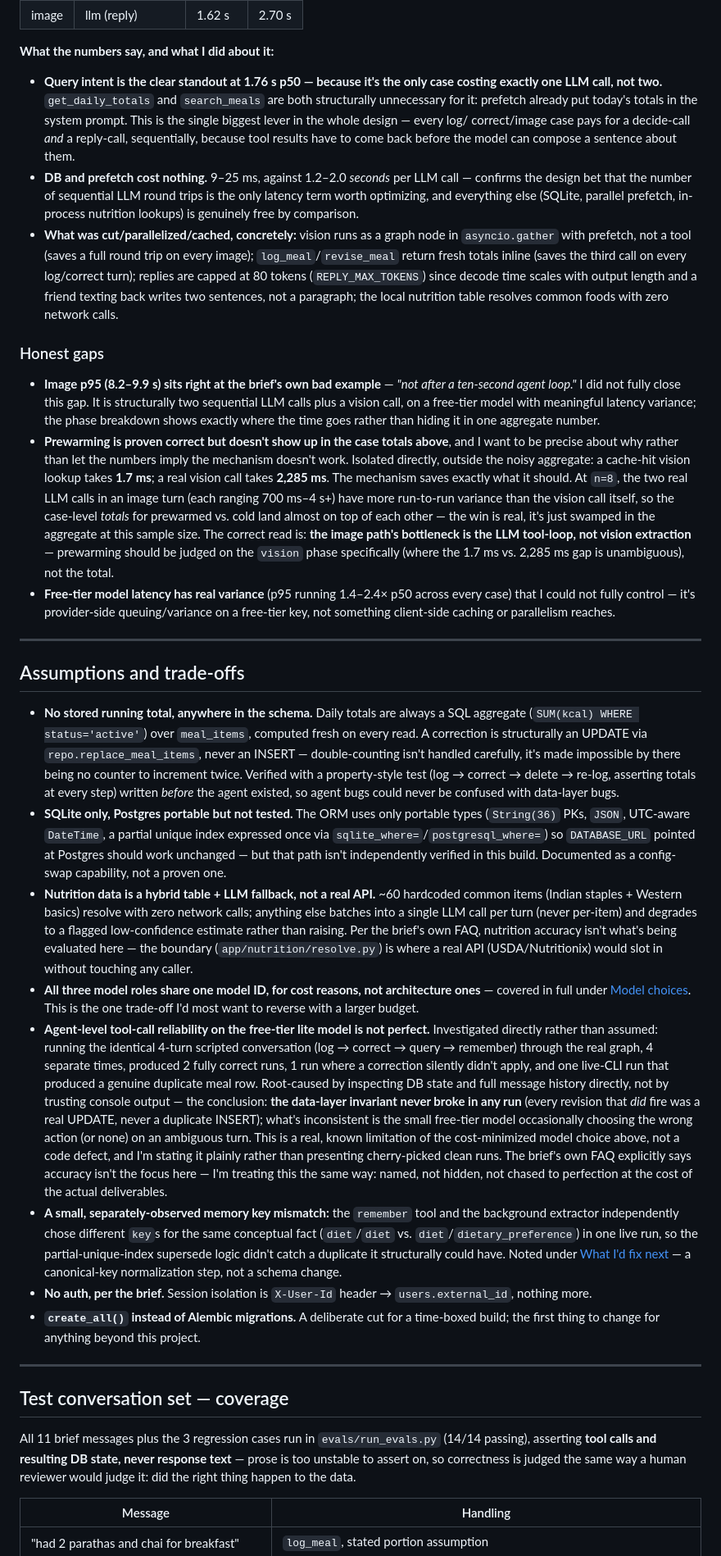
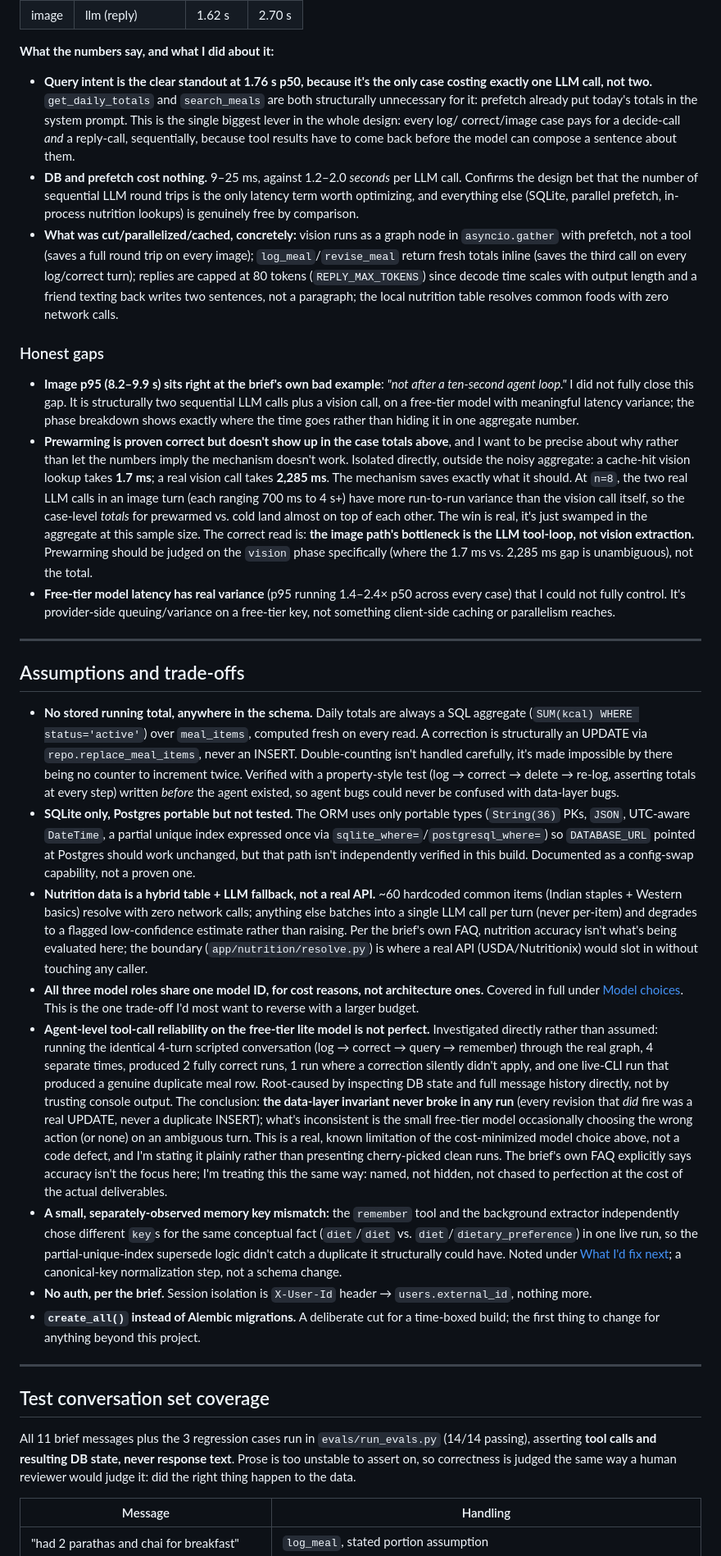
Before and after one commit to utkarshdev2411/ai-meal-logger, a Markdown page: README.md, the part around one of its changes. Shown at 82% size. Rendered like a GitHub page.

```diff
--- a/README.md
+++ b/README.md
@@ -354,15 +354,15 @@ Phase breakdown (text and image paths):
 
 **What the numbers say, and what I did about it:**
 
-- **Query intent is the clear standout at 1.76 s p50 — because it's the only case
+- **Query intent is the clear standout at 1.76 s p50, because it's the only case
   costing exactly one LLM call, not two.** `get_daily_totals` and `search_meals` are
   both structurally unnecessary for it: prefetch already put today's totals in the
-  system prompt. This is the single biggest lever in the whole design — every log/
+  system prompt. This is the single biggest lever in the whole design: every log/
   correct/image case pays for a decide-call *and* a reply-call, sequentially,
   because tool results have to come back before the model can compose a sentence
   about them.
-- **DB and prefetch cost nothing.** 9–25 ms, against 1.2–2.0 *seconds* per LLM call —
-  confirms the design bet that the number of sequential LLM round trips is the only
+- **DB and prefetch cost nothing.** 9–25 ms, against 1.2–2.0 *seconds* per LLM call.
+  Confirms the design bet that the number of sequential LLM round trips is the only
   latency term worth optimizing, and everything else (SQLite, parallel prefetch,
   in-process nutrition lookups) is genuinely free by comparison.
 - **What was cut/parallelized/cached, concretely:** vision runs as a graph node in
@@ -375,7 +375,7 @@ Phase breakdown (text and image paths):
 
 ### Honest gaps
 
-- **Image p95 (8.2–9.9 s) sits right at the brief's own bad example** — *"not after a
+- **Image p95 (8.2–9.9 s) sits right at the brief's own bad example**: *"not after a
   ten-second agent loop."* I did not fully close this gap. It is structurally two
   sequential LLM calls plus a vision call, on a free-tier model with meaningful
   latency variance; the phase breakdown shows exactly where the time goes rather than
@@ -385,14 +385,14 @@ Phase breakdown (text and image paths):
   doesn't work. Isolated directly, outside the noisy aggregate: a cache-hit vision
   lookup takes **1.7 ms**; a real vision call takes **2,285 ms**. The mechanism saves
   exactly what it should. At `n=8`, the two real LLM calls in an image turn (each
-  ranging 700 ms–4 s+) have more run-to-run variance than the vision call itself, so
-  the case-level *totals* for prewarmed vs. cold land almost on top of each other —
-  the win is real, it's just swamped in the aggregate at this sample size. The
+  ranging 700 ms to 4 s+) have more run-to-run variance than the vision call itself,
+  so the case-level *totals* for prewarmed vs. cold land almost on top of each other.
+  The win is real, it's just swamped in the aggregate at this sample size. The
   correct read is: **the image path's bottleneck is the LLM tool-loop, not vision
-  extraction** — prewarming should be judged on the `vision` phase specifically
+  extraction.** Prewarming should be judged on the `vision` phase specifically
   (where the 1.7 ms vs. 2,285 ms gap is unambiguous), not the total.
 - **Free-tier model latency has real variance** (p95 running 1.4–2.4× p50 across every
-  case) that I could not fully control — it's provider-side queuing/variance on a
+  case) that I could not fully control. It's provider-side queuing/variance on a
   free-tier key, not something client-side caching or parallelism reaches.
 
 ---
@@ -402,24 +402,24 @@ Phase breakdown (text and image paths):
 - **No stored running total, anywhere in the schema.** Daily totals are always a SQL
   aggregate (`SUM(kcal) WHERE status='active'`) over `meal_items`, computed fresh on
   every read. A correction is structurally an UPDATE via `repo.replace_meal_items`,
-  never an INSERT — double-counting isn't handled carefully, it's made impossible by
+  never an INSERT. Double-counting isn't handled carefully, it's made impossible by
   there being no counter to increment twice. Verified with a property-style test
   (log → correct → delete → re-log, asserting totals at every step) written *before*
   the agent existed, so agent bugs could never be confused with data-layer bugs.
 - **SQLite only, Postgres portable but not tested.** The ORM uses only portable types
   (`String(36)` PKs, `JSON`, UTC-aware `DateTime`, a partial unique index expressed
   once via `sqlite_where=`/`postgresql_where=`) so `DATABASE_URL` pointed at Postgres
-  should work unchanged — but that path isn't independently verified in this build.
+  should work unchanged, but that path isn't independently verified in this build.
   Documented as a config-swap capability, not a proven one.
 - **Nutrition data is a hybrid table + LLM fallback, not a real API.** ~60 hardcoded
   common items (Indian staples + Western basics) resolve with zero network calls;
   anything else batches into a single LLM call per turn (never per-item) and degrades
   to a flagged low-confidence estimate rather than raising. Per the brief's own FAQ,
-  nutrition accuracy isn't what's being evaluated here — the boundary
+  nutrition accuracy isn't what's being evaluated here; the boundary
   (`app/nutrition/resolve.py`) is where a real API (USDA/Nutritionix) would slot in
   without touching any caller.
 - **All three model roles share one model ID, for cost reasons, not architecture
-  ones** — covered in full under [Model choices](#model-choices). This is the one
+  ones.** Covered in full under [Model choices](#model-choices). This is the one
   trade-off I'd most want to reverse with a larger budget.
 - **Agent-level tool-call reliability on the free-tier lite model is not perfect.**
   Investigated directly rather than assumed: running the identical 4-turn scripted
@@ -427,19 +427,19 @@ Phase breakdown (text and image paths):
   times, produced 2 fully correct runs, 1 run where a correction silently didn't
   apply, and one live-CLI run that produced a genuine duplicate meal row. Root-caused
   by inspecting DB state and full message history directly, not by trusting console
-  output — the conclusion: **the data-layer invariant never broke in any run** (every
+  output. The conclusion: **the data-layer invariant never broke in any run** (every
   revision that *did* fire was a real UPDATE, never a duplicate INSERT); what's
   inconsistent is the small free-tier model occasionally choosing the wrong action
   (or none) on an ambiguous turn. This is a real, known limitation of the
   cost-minimized model choice above, not a code defect, and I'm stating it plainly
   rather than presenting cherry-picked clean runs. The brief's own FAQ explicitly
-  says accuracy isn't the focus here — I'm treating this the same way: named, not
+  says accuracy isn't the focus here; I'm treating this the same way: named, not
   hidden, not chased to perfection at the cost of the actual deliverables.
 - **A small, separately-observed memory key mismatch:** the `remember` tool and the
   background extractor independently chose different `key`s for the same
   conceptual fact (`diet`/`diet` vs. `diet`/`dietary_preference`) in one live run, so
   the partial-unique-index supersede logic didn't catch a duplicate it structurally
-  could have. Noted under [What I'd fix next](#what-id-fix-or-build-next) — a
+  could have. Noted under [What I'd fix next](#what-id-fix-or-build-next); a
   canonical-key normalization step, not a schema change.
 - **No auth, per the brief.** Session isolation is `X-User-Id` header → `users.external_id`,
   nothing more.
@@ -448,11 +448,11 @@ Phase breakdown (text and image paths):
 
 ---
 
-## Test conversation set — coverage
+## Test conversation set coverage
 
 All 11 brief messages plus the 3 regression cases run in `evals/run_evals.py`
 (14/14 passing), asserting **tool calls and resulting DB state, never response
-text** — prose is too unstable to assert on, so correctness is judged the same way a
+text**. Prose is too unstable to assert on, so correctness is judged the same way a
 human reviewer would judge it: did the right thing happen to the data.
 
 | Message | Handling |
```
Also changed, not shown: other parts of README.md (+72 -72 lines).
